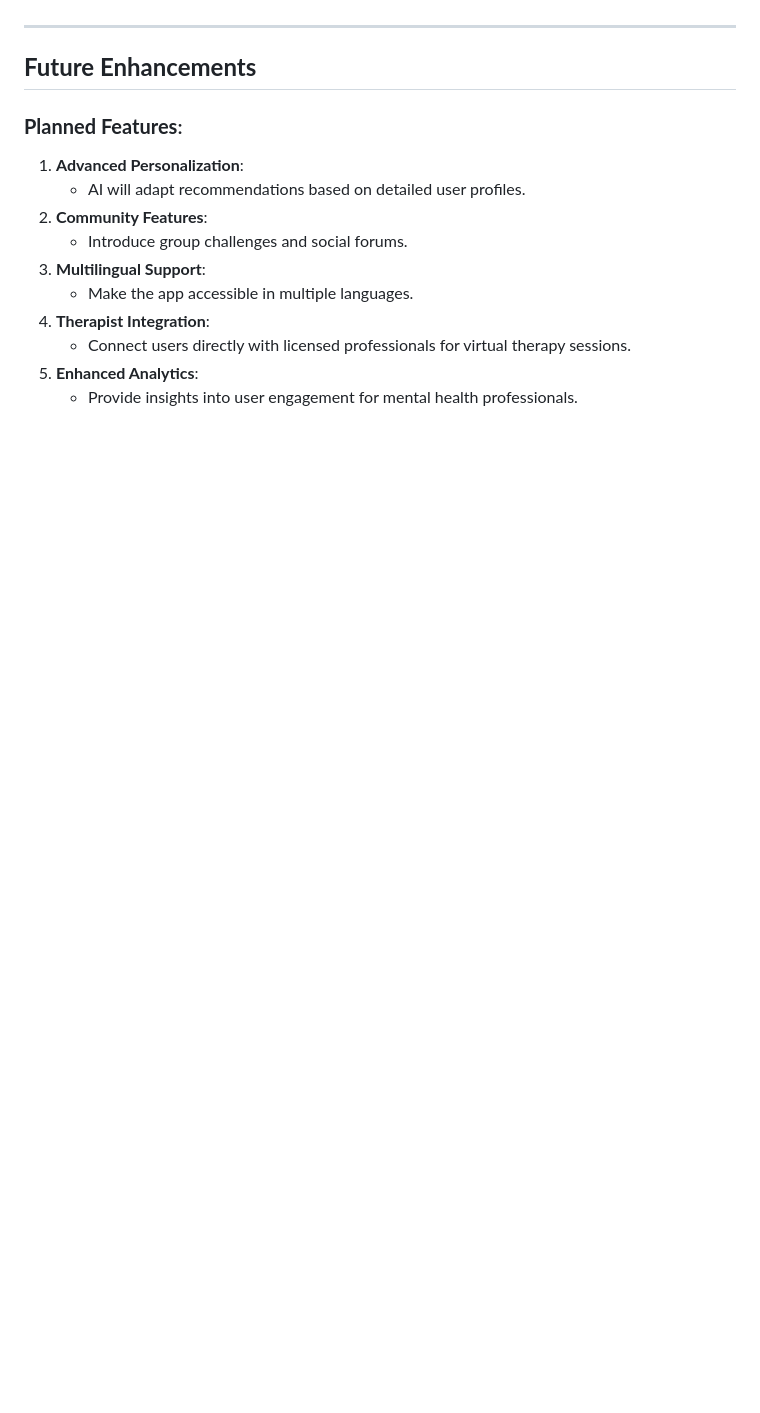
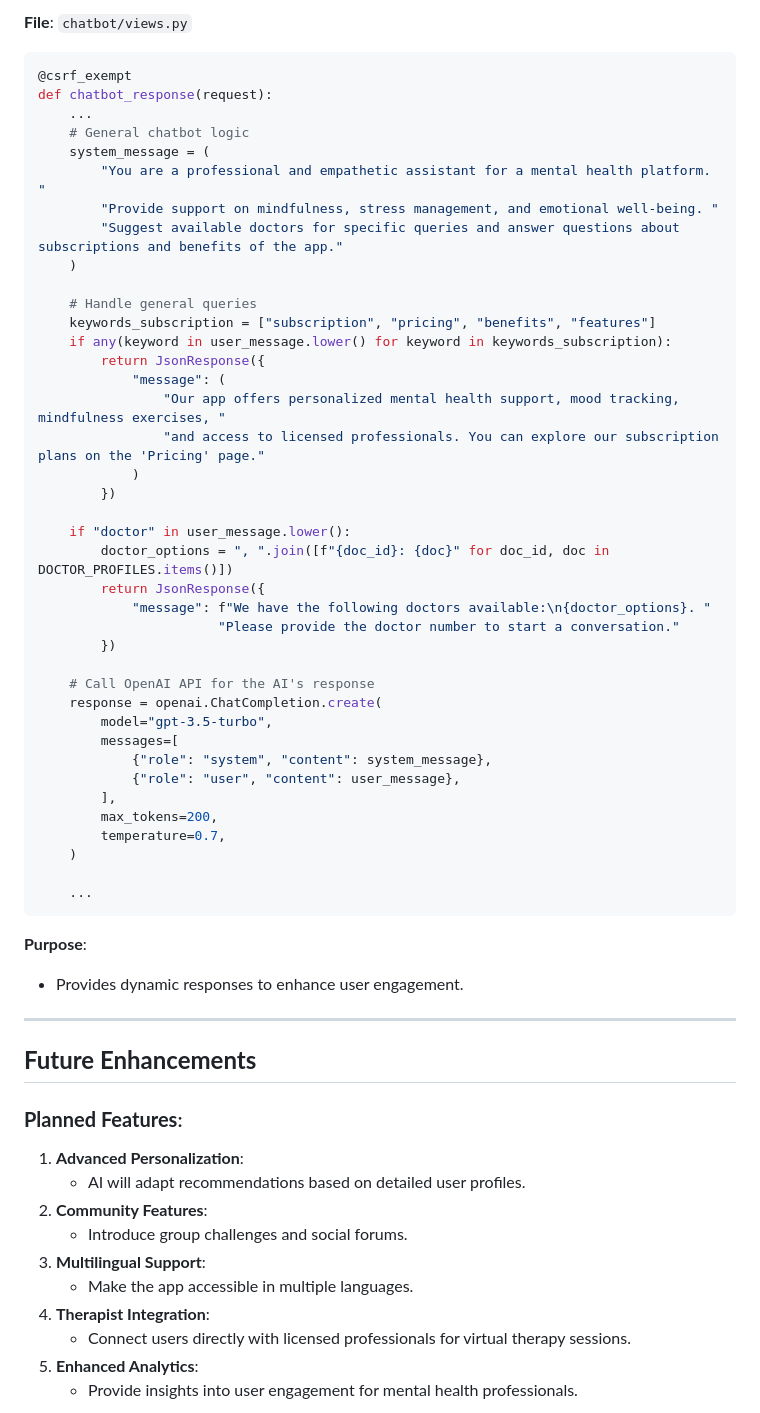
Before and after one commit to Upadhyaymohit28/Mental_health, a Markdown page: README.md, the part around the change printed below. GitHub-like rendering; blank space fills up the shorter version.

````diff
--- a/README.md
+++ b/README.md
@@ -158,3 +292,49 @@ To be continued.
+**File**: `chatbot/views.py`
+
+```python
+@csrf_exempt
+def chatbot_response(request):
+    ...
+    # General chatbot logic
+    system_message = (
+        "You are a professional and empathetic assistant for a mental health platform. "
+        "Provide support on mindfulness, stress management, and emotional well-being. "
+        "Suggest available doctors for specific queries and answer questions about subscriptions and benefits of the app."
+    )
+
+    # Handle general queries
+    keywords_subscription = ["subscription", "pricing", "benefits", "features"]
+    if any(keyword in user_message.lower() for keyword in keywords_subscription):
+        return JsonResponse({
+            "message": (
+                "Our app offers personalized mental health support, mood tracking, mindfulness exercises, "
+                "and access to licensed professionals. You can explore our subscription plans on the 'Pricing' page."
+            )
+        })
+
+    if "doctor" in user_message.lower():
+        doctor_options = ", ".join([f"{doc_id}: {doc}" for doc_id, doc in DOCTOR_PROFILES.items()])
+        return JsonResponse({
+            "message": f"We have the following doctors available:\n{doctor_options}. "
+                       "Please provide the doctor number to start a conversation."
+        })
+
+    # Call OpenAI API for the AI's response
+    response = openai.ChatCompletion.create(
+        model="gpt-3.5-turbo",
+        messages=[
+            {"role": "system", "content": system_message},
+            {"role": "user", "content": user_message},
+        ],
+        max_tokens=200,
+        temperature=0.7,
+    )
+
+    ...
+```
+
+**Purpose**:
+- Provides dynamic responses to enhance user engagement.
 
 ---
 
````
Also changed, not shown: other parts of README.md (+137 -3 lines).
